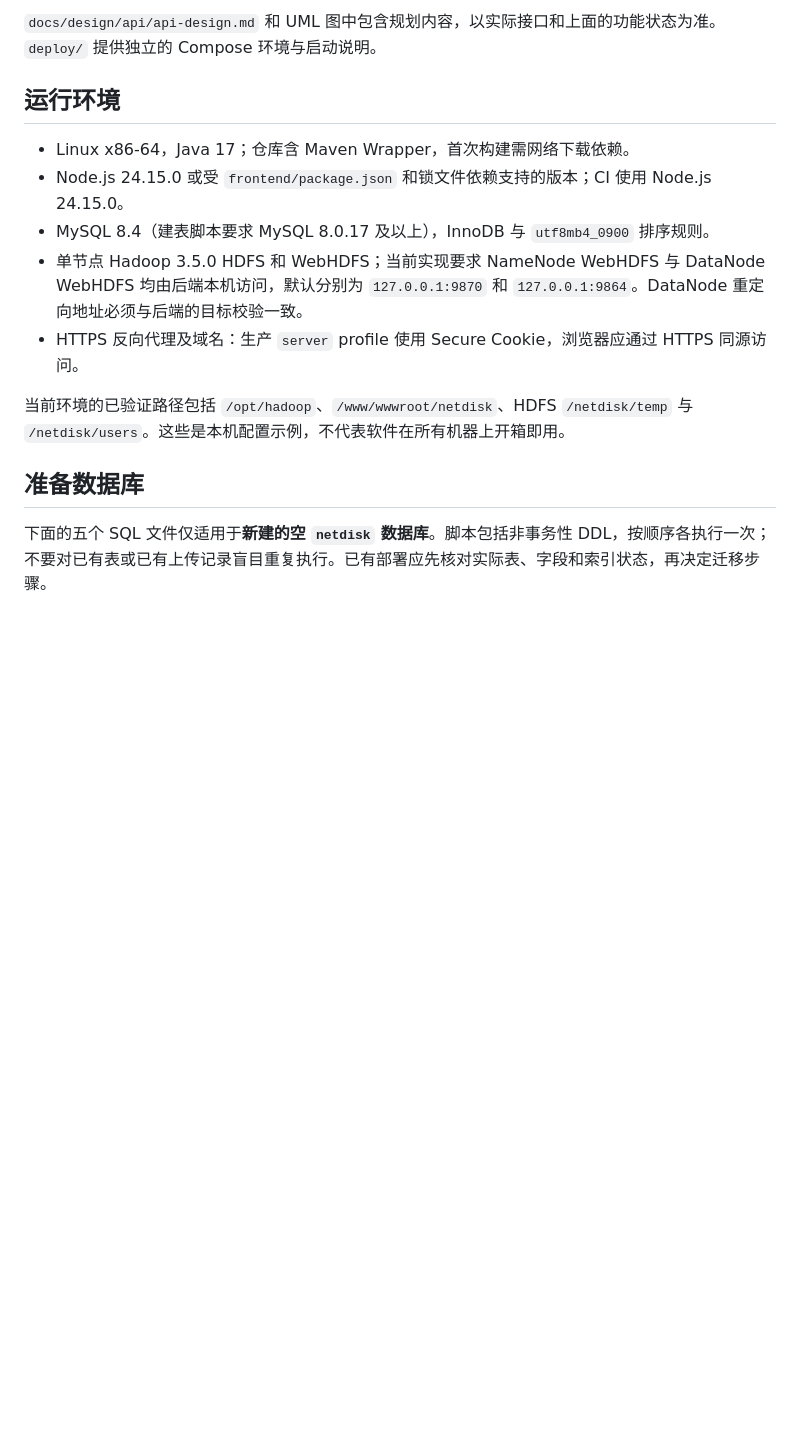
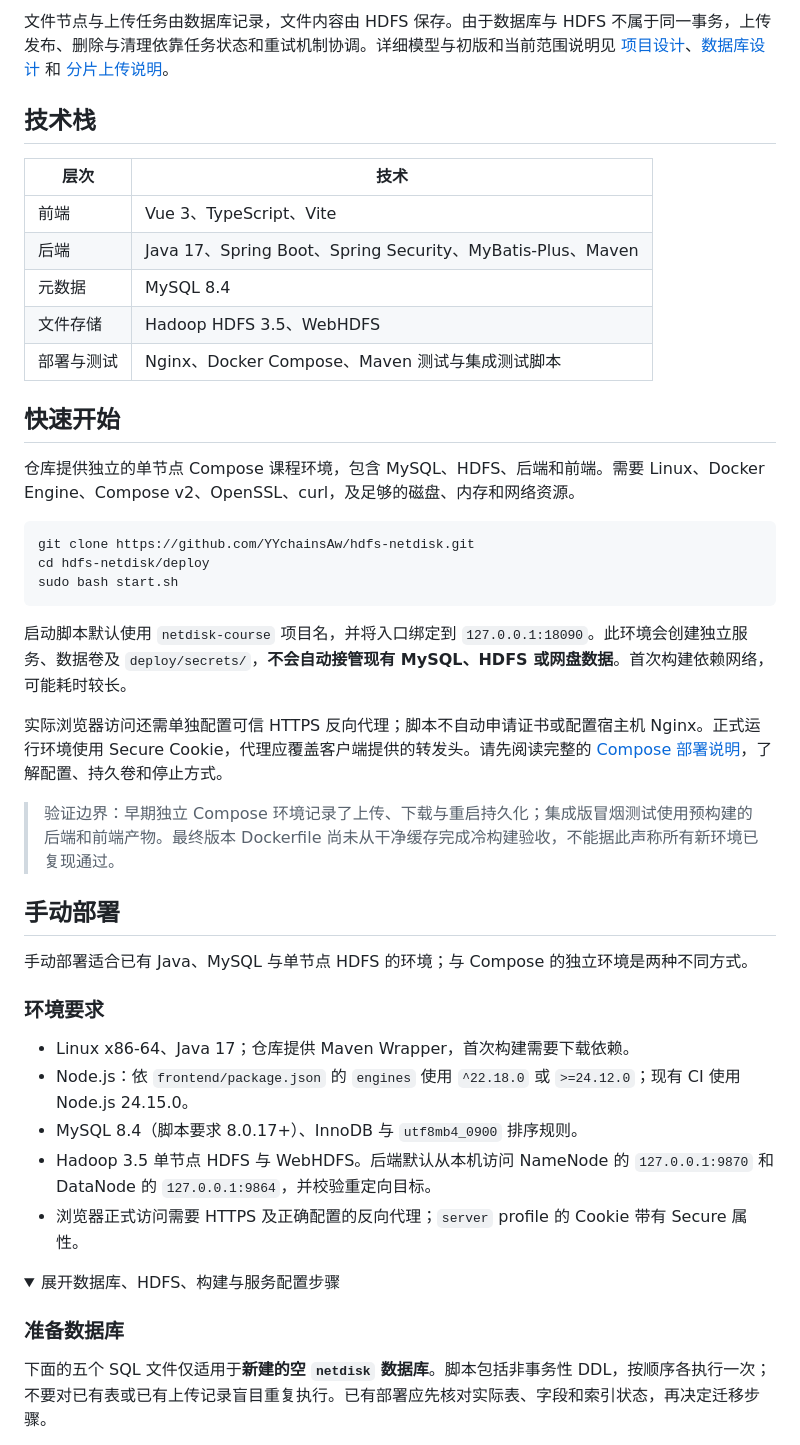
Before and after one commit to YYchainsAw/hdfs-netdisk, a Markdown page: README.md, the part around one of its changes. Rendered like a GitHub page; folded sections open; blank space fills up the shorter version.

````diff
--- a/README.md
+++ b/README.md
@@ -37,18 +54,49 @@ docs/design/uml/             可编辑图源和 PNG
 ```
 
-`docs/design/api/api-design.md` 和 UML 图中包含规划内容，以实际接口和上面的功能状态为准。`deploy/` 提供独立的 Compose 环境与启动说明。
+文件节点与上传任务由数据库记录，文件内容由 HDFS 保存。由于数据库与 HDFS 不属于同一事务，上传发布、删除与清理依靠任务状态和重试机制协调。详细模型与初版和当前范围说明见 [项目设计](docs/design/uml/README.md)、[数据库设计](docs/design/database/database-design.md) 和 [分片上传说明](docs/design/api/multipart-implementation.md)。
 
-## 运行环境
+## 技术栈
 
-- Linux x86-64，Java 17；仓库含 Maven Wrapper，首次构建需网络下载依赖。
-- Node.js 24.15.0 或受 `frontend/package.json` 和锁文件依赖支持的版本；CI 使用 Node.js 24.15.0。
-- MySQL 8.4（建表脚本要求 MySQL 8.0.17 及以上），InnoDB 与 `utf8mb4_0900` 排序规则。
-- 单节点 Hadoop 3.5.0 HDFS 和 WebHDFS；当前实现要求 NameNode WebHDFS 与 DataNode WebHDFS 均由后端本机访问，默认分别为 `127.0.0.1:9870` 和 `127.0.0.1:9864`。DataNode 重定向地址必须与后端的目标校验一致。
-- HTTPS 反向代理及域名：生产 `server` profile 使用 Secure Cookie，浏览器应通过 HTTPS 同源访问。
+| 层次 | 技术 |
+| --- | --- |
+| 前端 | Vue 3、TypeScript、Vite |
+| 后端 | Java 17、Spring Boot、Spring Security、MyBatis-Plus、Maven |
+| 元数据 | MySQL 8.4 |
+| 文件存储 | Hadoop HDFS 3.5、WebHDFS |
+| 部署与测试 | Nginx、Docker Compose、Maven 测试与集成测试脚本 |
 
-当前环境的已验证路径包括 `/opt/hadoop`、`/www/wwwroot/netdisk`、HDFS `/netdisk/temp` 与 `/netdisk/users`。这些是本机配置示例，不代表软件在所有机器上开箱即用。
+## 快速开始
 
-## 准备数据库
+仓库提供独立的单节点 Compose 课程环境，包含 MySQL、HDFS、后端和前端。需要 Linux、Docker Engine、Compose v2、OpenSSL、curl，及足够的磁盘、内存和网络资源。
+
+```bash
+git clone https://github.com/YYchainsAw/hdfs-netdisk.git
+cd hdfs-netdisk/deploy
+sudo bash start.sh
+```
+
+启动脚本默认使用 `netdisk-course` 项目名，并将入口绑定到 `127.0.0.1:18090`。此环境会创建独立服务、数据卷及 `deploy/secrets/`，**不会自动接管现有 MySQL、HDFS 或网盘数据**。首次构建依赖网络，可能耗时较长。
+
+实际浏览器访问还需单独配置可信 HTTPS 反向代理；脚本不自动申请证书或配置宿主机 Nginx。正式运行环境使用 Secure Cookie，代理应覆盖客户端提供的转发头。请先阅读完整的 [Compose 部署说明](deploy/README.md)，了解配置、持久卷和停止方式。
+
+> 验证边界：早期独立 Compose 环境记录了上传、下载与重启持久化；集成版冒烟测试使用预构建的后端和前端产物。最终版本 Dockerfile 尚未从干净缓存完成冷构建验收，不能据此声称所有新环境已复现通过。
+
+## 手动部署
+
+手动部署适合已有 Java、MySQL 与单节点 HDFS 的环境；与 Compose 的独立环境是两种不同方式。
+
+### 环境要求
+
+- Linux x86-64、Java 17；仓库提供 Maven Wrapper，首次构建需要下载依赖。
+- Node.js：依 `frontend/package.json` 的 `engines` 使用 `^22.18.0` 或 `>=24.12.0`；现有 CI 使用 Node.js 24.15.0。
+- MySQL 8.4（脚本要求 8.0.17+）、InnoDB 与 `utf8mb4_0900` 排序规则。
+- Hadoop 3.5 单节点 HDFS 与 WebHDFS。后端默认从本机访问 NameNode 的 `127.0.0.1:9870` 和 DataNode 的 `127.0.0.1:9864`，并校验重定向目标。
+- 浏览器正式访问需要 HTTPS 及正确配置的反向代理；`server` profile 的 Cookie 带有 Secure 属性。
+
+<details>
+<summary>展开数据库、HDFS、构建与服务配置步骤</summary>
+
+### 准备数据库
 
 下面的五个 SQL 文件仅适用于**新建的空 `netdisk` 数据库**。脚本包括非事务性 DDL，按顺序各执行一次；不要对已有表或已有上传记录盲目重复执行。已有部署应先核对实际表、字段和索引状态，再决定迁移步骤。
 
````
Also changed, not shown: other parts of README.md (+107 -45 lines), docs/screenshots/demo-workspace.png (added), docs/screenshots/login.png (added), docs/screenshots/share-access.png (added).
